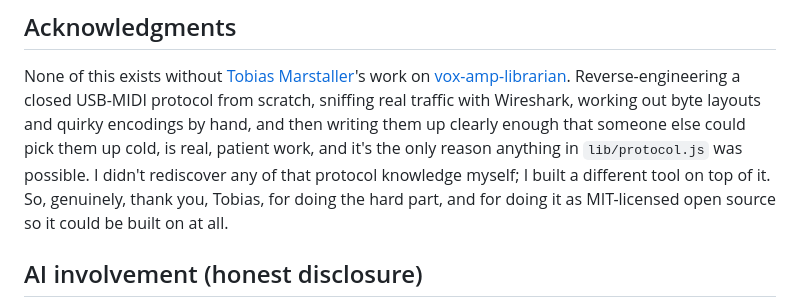
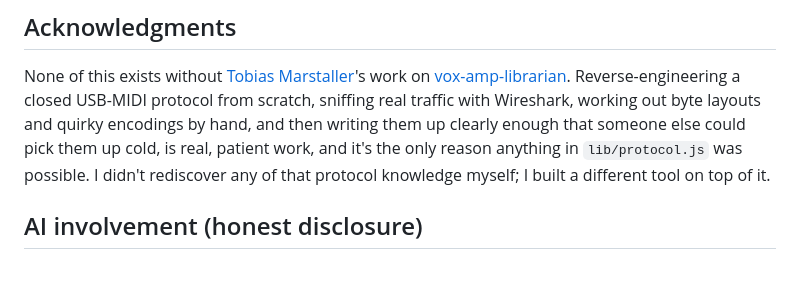
Before and after one commit to fran2007-k/vox-preset-cli, a Markdown page: README.md, the part around the change. Drawn GitHub-style; blank space fills up the shorter version.

Commit message:
Trim closing line from Acknowledgments
Co-Authored-By: Claude Sonnet 5 <noreply@anthropic.com>

```diff
--- a/README.md
+++ b/README.md
@@ -24,9 +24,7 @@ traffic with Wireshark, working out byte layouts and quirky encodings by
 hand, and then writing them up clearly enough that someone else could pick
 them up cold, is real, patient work, and it's the only reason anything in
 `lib/protocol.js` was possible. I didn't rediscover any of that protocol
-knowledge myself; I built a different tool on top of it. So, genuinely,
-thank you, Tobias, for doing the hard part, and for doing it as MIT-licensed
-open source so it could be built on at all.
+knowledge myself; I built a different tool on top of it.
 
 ## AI involvement (honest disclosure)
 
```
